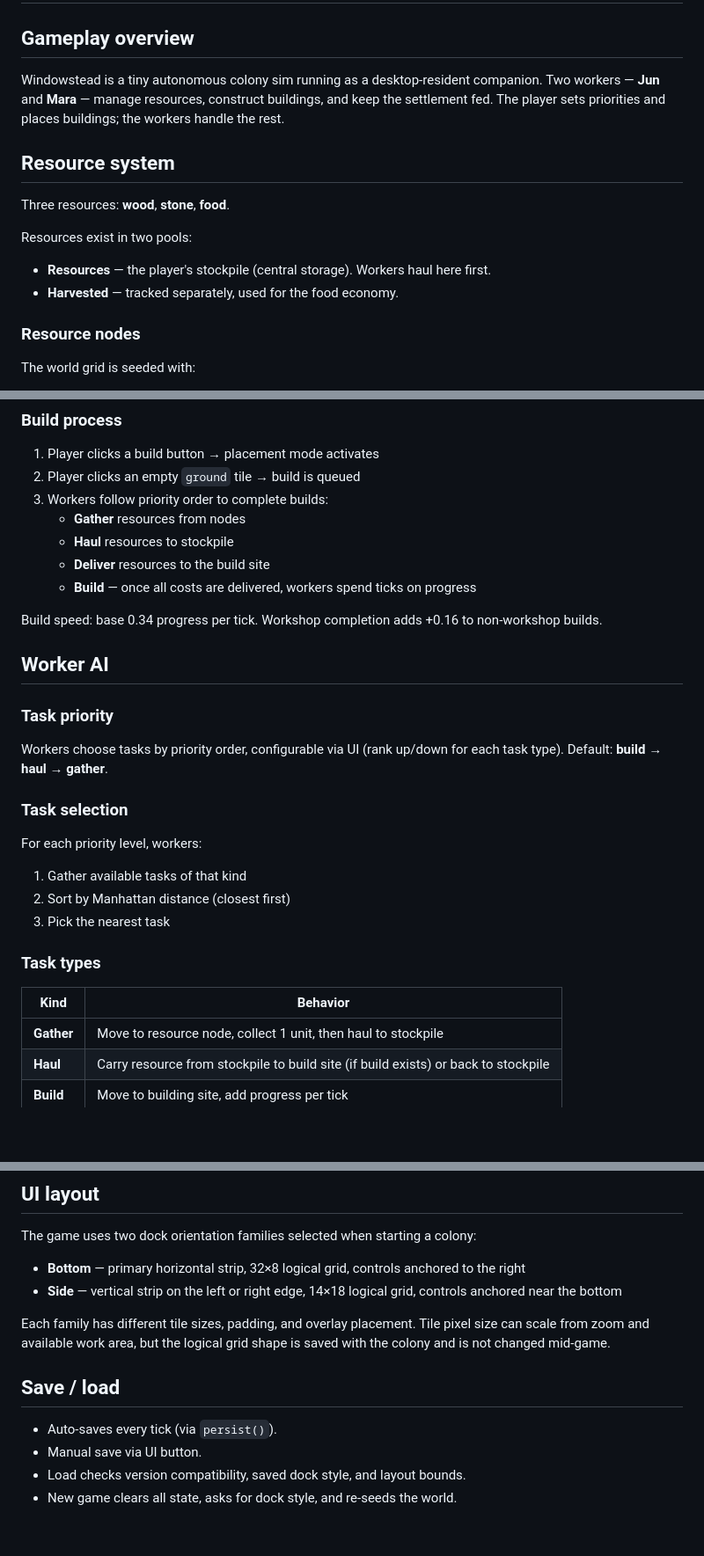
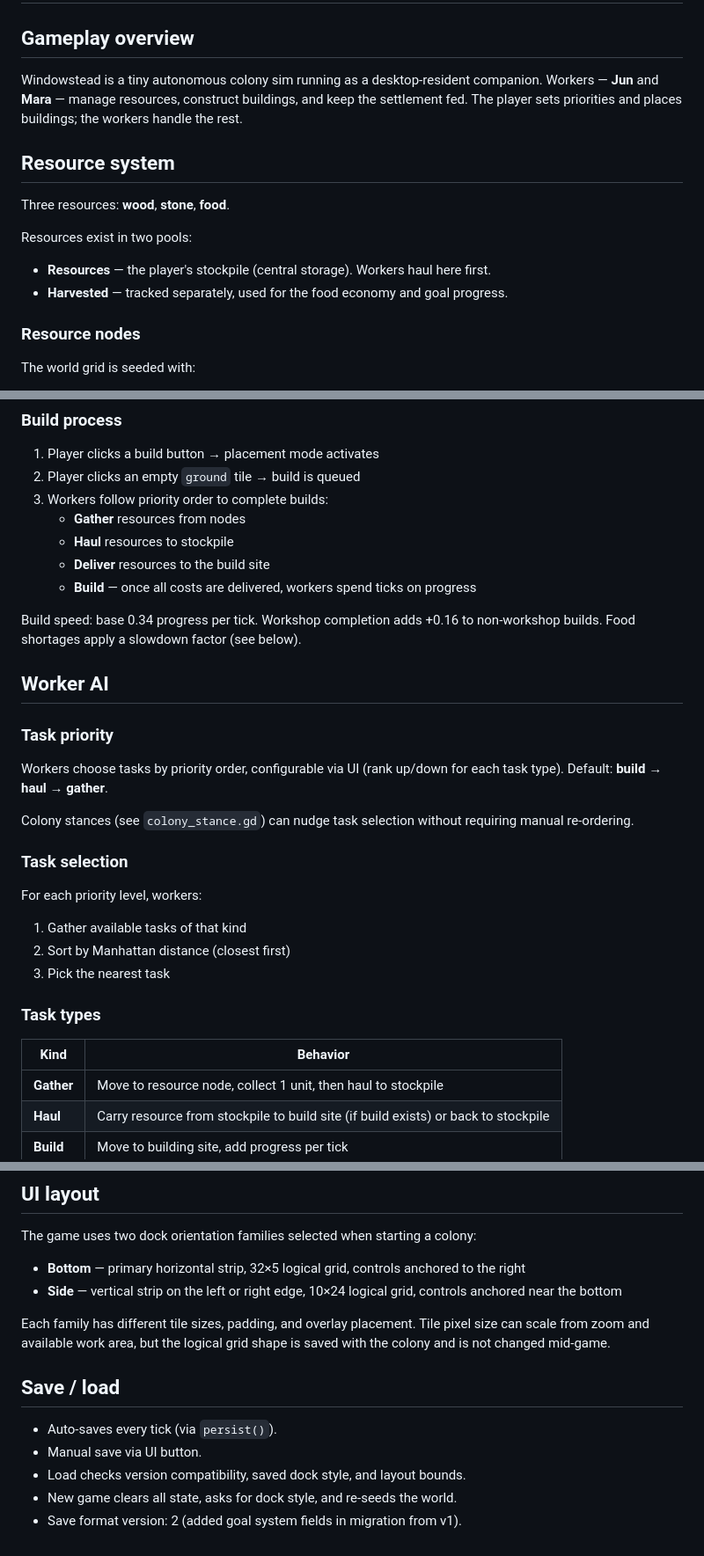
Before and after one commit to misospace/windowstead, a Markdown page: docs/SPEC.md, 3 parts joined by grey strips. Shown at 88% size. GitHub-like rendering; blank space fills up the shorter version.

```diff
--- a/docs/SPEC.md
+++ b/docs/SPEC.md
@@ -2,7 +2,7 @@
 
 ## Gameplay overview
 
-Windowstead is a tiny autonomous colony sim running as a desktop-resident companion. Two workers — **Jun** and **Mara** — manage resources, construct buildings, and keep the settlement fed. The player sets priorities and places buildings; the workers handle the rest.
+Windowstead is a tiny autonomous colony sim running as a desktop-resident companion. Workers — **Jun** and **Mara** — manage resources, construct buildings, and keep the settlement fed. The player sets priorities and places buildings; the workers handle the rest.
 
 ## Resource system
 
@@ -10,7 +10,7 @@ Three resources: **wood**, **stone**, **food**.
 
 Resources exist in two pools:
 - **Resources** — the player's stockpile (central storage). Workers haul here first.
-- **Harvested** — tracked separately, used for the food economy.
+- **Harvested** — tracked separately, used for the food economy and goal progress.
 
 ### Resource nodes
 
@@ -54,13 +54,15 @@ Every 66 ticks (~1 minute at normal speed), a random event fires:
    - **Deliver** resources to the build site
    - **Build** — once all costs are delivered, workers spend ticks on progress
 
-Build speed: base 0.34 progress per tick. Workshop completion adds +0.16 to non-workshop builds.
+Build speed: base 0.34 progress per tick. Workshop completion adds +0.16 to non-workshop builds. Food shortages apply a slowdown factor (see below).
 
 ## Worker AI
 
 ### Task priority
 
 Workers choose tasks by priority order, configurable via UI (rank up/down for each task type). Default: **build → haul → gather**.
+
+Colony stances (see `colony_stance.gd`) can nudge task selection without requiring manual re-ordering.
 
 ### Task selection
 
@@ -72,7 +74,7 @@ For each priority level, workers:
 ### Task types
 
 | Kind | Behavior |
-|------|----------|
+|------|---------|
 | **Gather** | Move to resource node, collect 1 unit, then haul to stockpile |
 | **Haul** | Carry resource from stockpile to build site (if build exists) or back to stockpile |
 | **Build** | Move to building site, add progress per tick |
@@ -97,8 +152,8 @@ Workers move one tile per tick along the shortest Manhattan path. Position inter
 ## UI layout
 
 The game uses two dock orientation families selected when starting a colony:
-- **Bottom** — primary horizontal strip, 32×8 logical grid, controls anchored to the right
-- **Side** — vertical strip on the left or right edge, 14×18 logical grid, controls anchored near the bottom
+- **Bottom** — primary horizontal strip, 32×5 logical grid, controls anchored to the right
+- **Side** — vertical strip on the left or right edge, 10×24 logical grid, controls anchored near the bottom
 
 Each family has different tile sizes, padding, and overlay placement. Tile pixel size can scale from zoom and available work area, but the logical grid shape is saved with the colony and is not changed mid-game.
 
@@ -108,3 +163,4 @@ Each family has different tile sizes, padding, and overlay placement. Tile pixel
 - Manual save via UI button.
 - Load checks version compatibility, saved dock style, and layout bounds.
 - New game clears all state, asks for dock style, and re-seeds the world.
+- Save format version: 2 (added goal system fields in migration from v1).
```
Also changed, not shown: other parts of docs/SPEC.md (+54 -1 lines), docs/DESIGN.md (+34 -6 lines).
